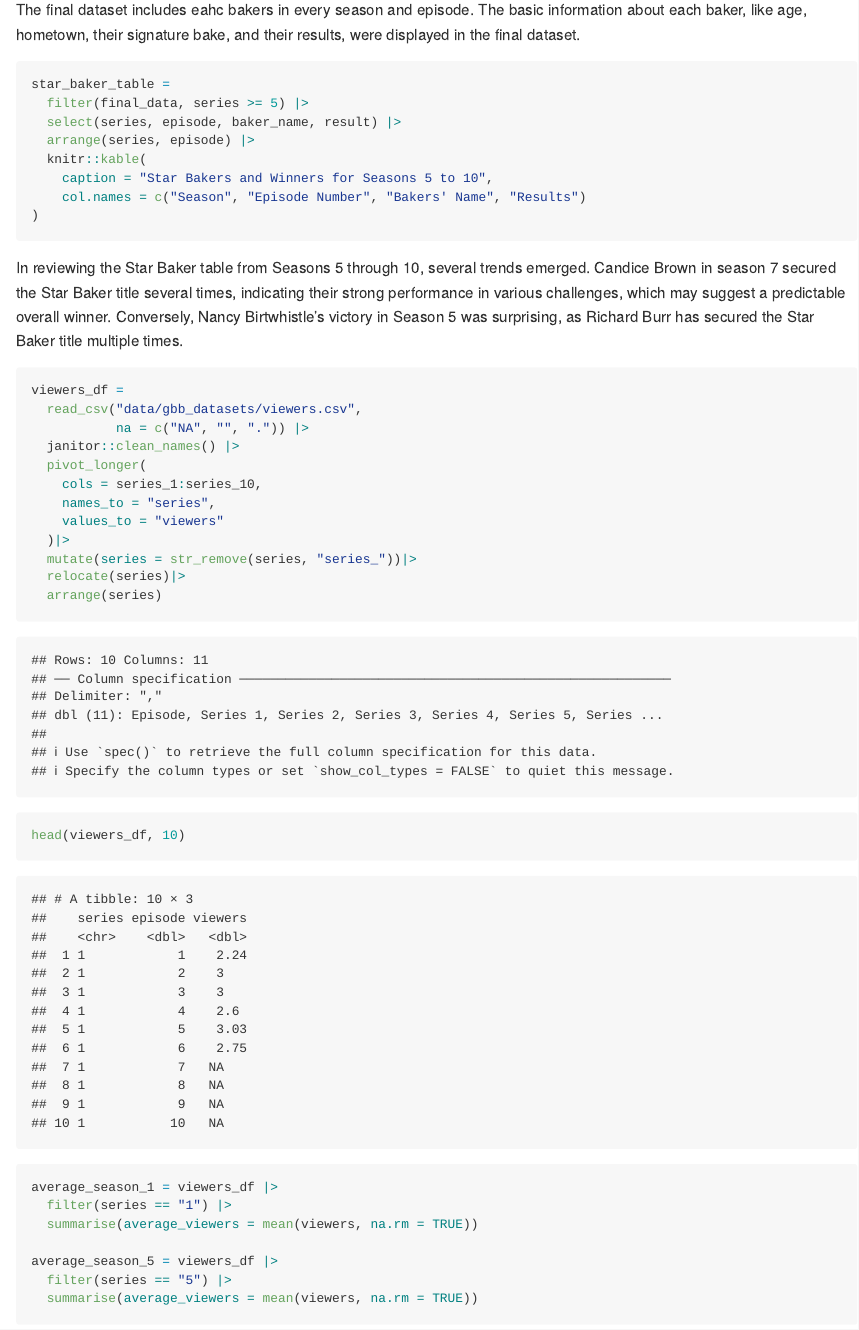
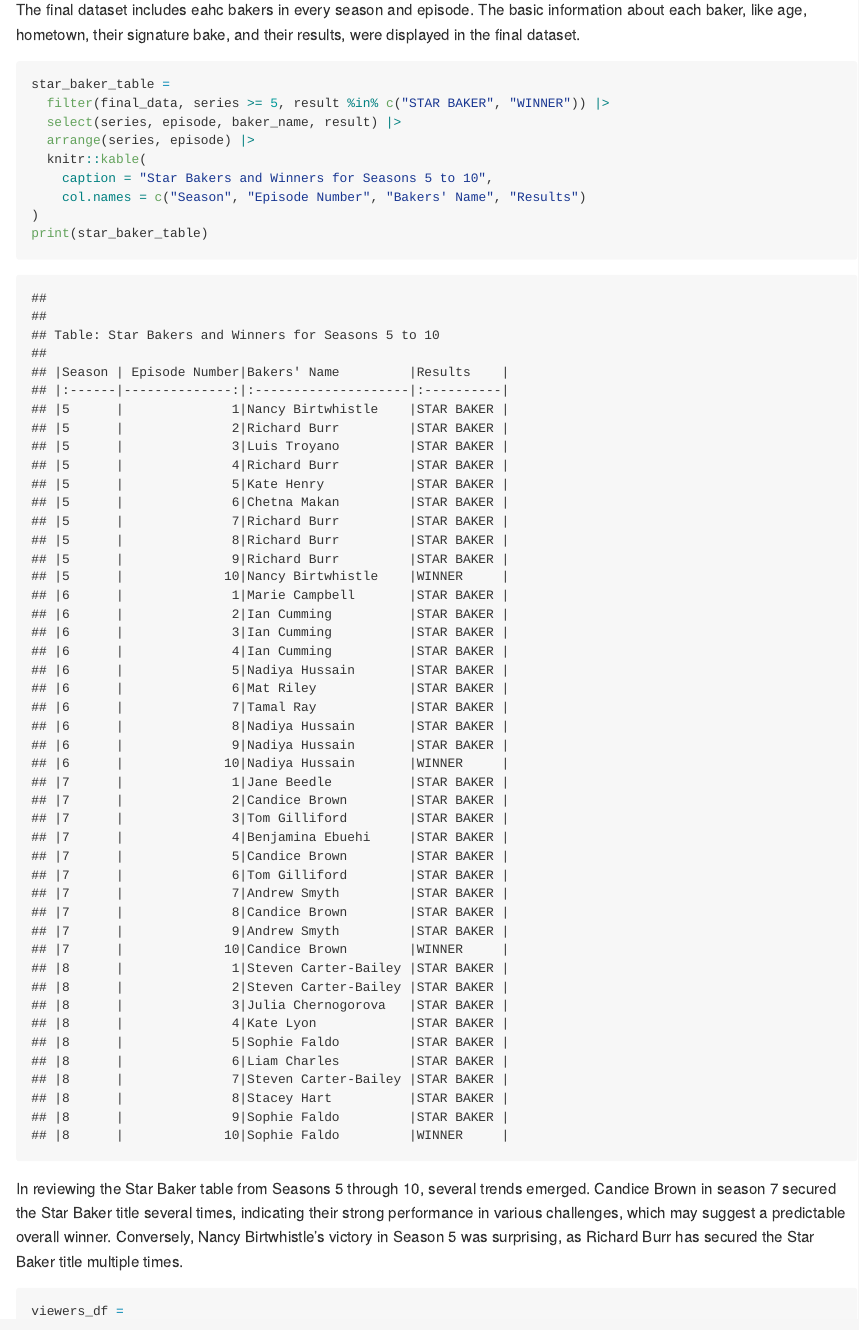
Before and after one commit to bb1ring/HW2, an R Markdown document (p8105_hw2_SL545.Rmd): the page in a window 1100 px wide, from 5240 px down. The pictures show the output file p8105_hw2_SL545.md that the author committed with the source, drawn offline in the style of GitHub.

Commit message:
correct mistakes

````diff
--- a/p8105_hw2_SL545.Rmd
+++ b/p8105_hw2_SL545.Rmd
@@ -182,13 +182,14 @@ The final dataset includes eahc bakers in every season and episode. The basic in
 
 ```{r}
 star_baker_table =
-  filter(final_data, series >= 5) |>
+  filter(final_data, series >= 5, result %in% c("STAR BAKER", "WINNER")) |>
   select(series, episode, baker_name, result) |>
   arrange(series, episode) |>
   knitr::kable(
     caption = "Star Bakers and Winners for Seasons 5 to 10",
     col.names = c("Season", "Episode Number", "Bakers' Name", "Results")
 )
+print(star_baker_table)
 ```
 In reviewing the Star Baker table from Seasons 5 through 10, several trends emerged. Candice Brown in season 7 secured the Star Baker title several times, indicating their strong performance in various challenges, which may suggest a predictable overall winner. Conversely, Nancy Birtwhistle's victory in Season 5 was surprising, as Richard Burr has secured the Star Baker title multiple times.
 
````
Also changed, not shown: p8105_hw2_SL545.md.
